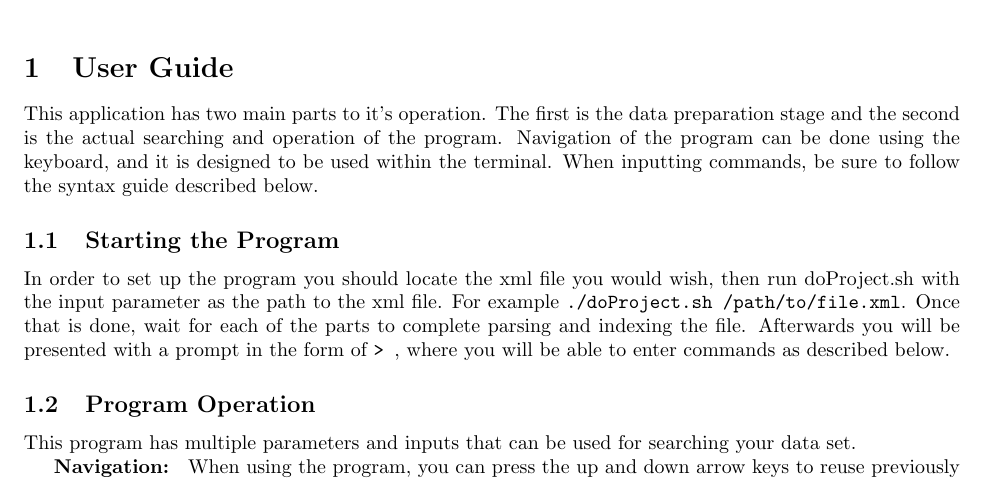
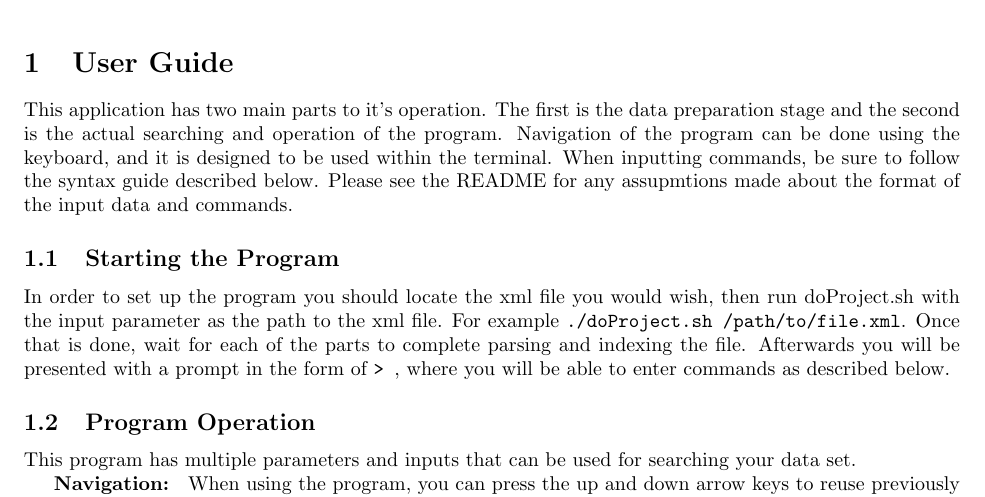
Before and after one commit to jacobrec/CMPUT-291-P2, a LaTeX document (report/report.tex, which reads report/sections/1_user_guide.tex): part of page 1 of 3, cut so that both start at the same text. Compiled offline with pdfLaTeX.

Commit message:
Added reference to README about assumptions in the report

```diff
--- a/report/sections/1_user_guide.tex
+++ b/report/sections/1_user_guide.tex
@@ -1,7 +1,8 @@
 This application has two main parts to it's operation.  The first is the data preparation stage
 and the second is the actual searching and operation of the program.  Navigation of the program
 can be done using the keyboard, and it is designed to be used within the terminal.  When
-inputting commands, be sure to follow the syntax guide described below.
+inputting commands, be sure to follow the syntax guide described below.  Please see the README
+for any assupmtions made about the format of the input data and commands.
 
 \subsection{Starting the Program}
 In order to set up the program you should locate the xml file you would wish, then run doProject.sh
```
Also changed, not shown: README.md.
